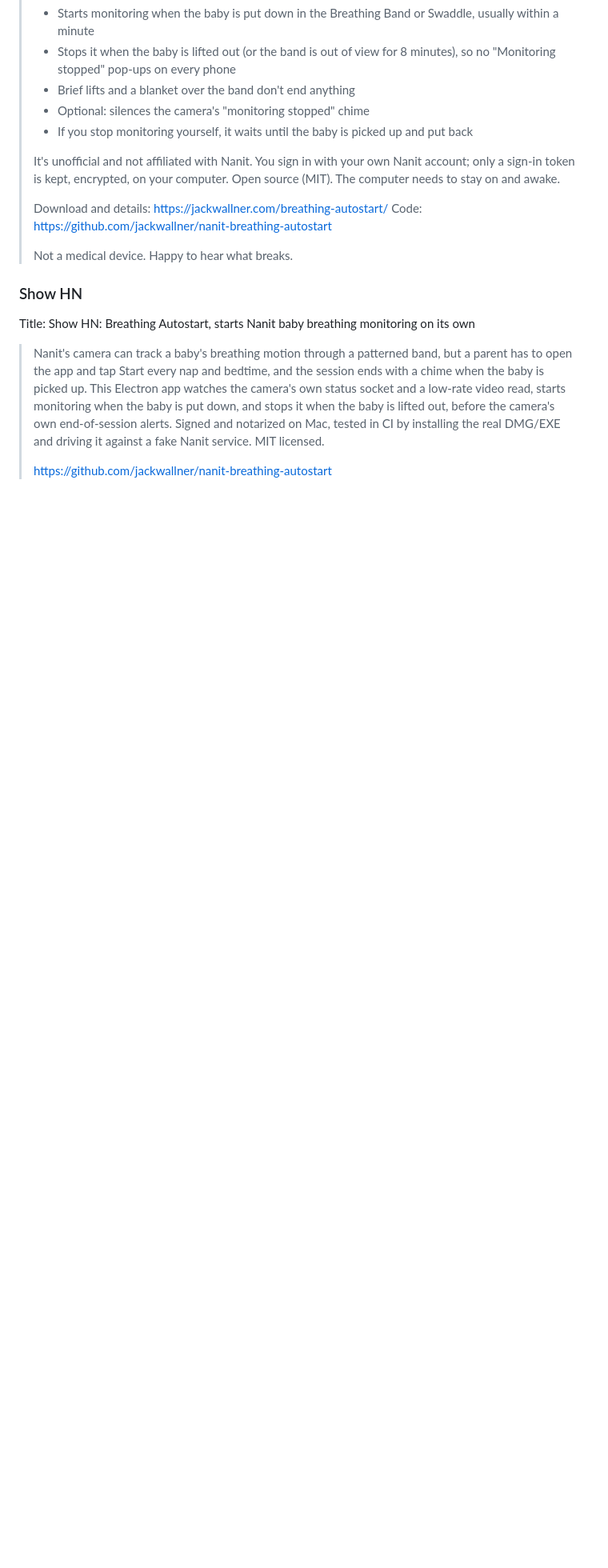
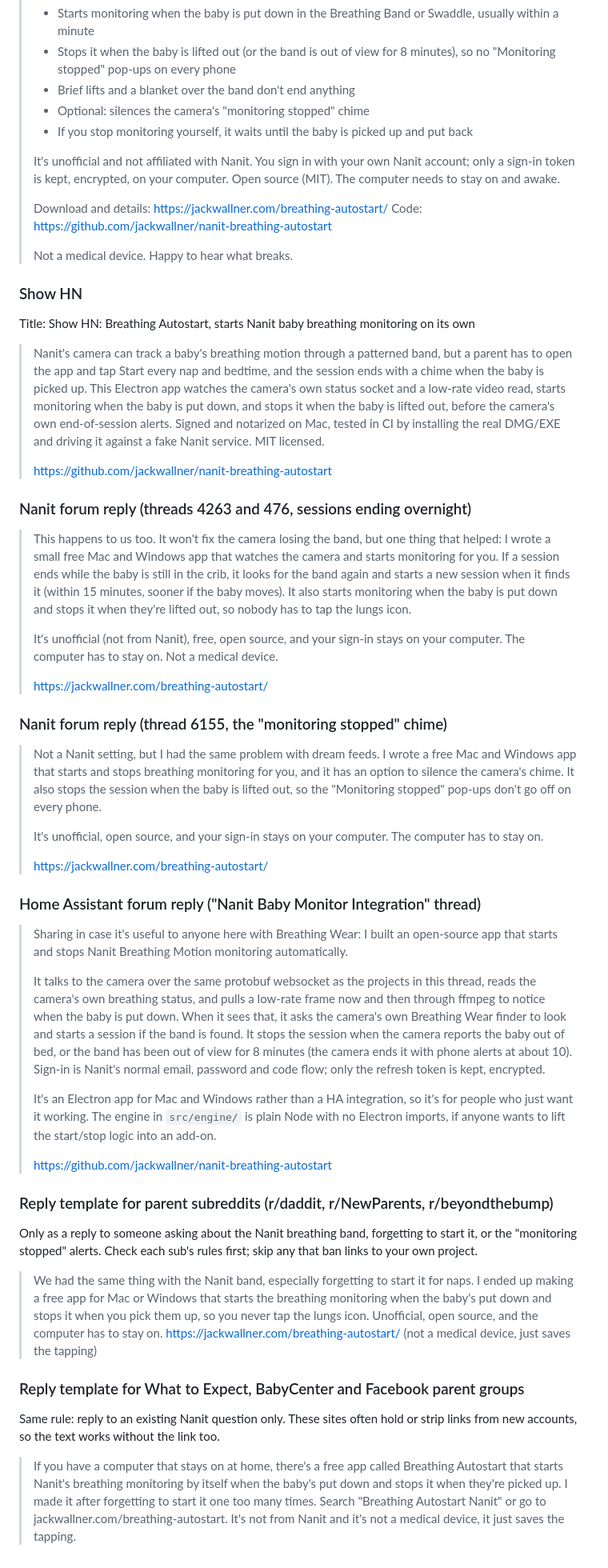
Before and after one commit to jackwallner/nanit-breathing-autostart, a Markdown page: project-docs/marketing/outreach-2026-10.md, the part around the change. Shown at 80% size. Rendered like a GitHub page; blank space fills up the shorter version.

Commit message:
docs: drafts for every outreach channel

```diff
--- a/project-docs/marketing/outreach-2026-10.md
+++ b/project-docs/marketing/outreach-2026-10.md
@@ -73,3 +73,41 @@ Title: Show HN: Breathing Autostart, starts Nanit baby breathing monitoring on i
 > Nanit's camera can track a baby's breathing motion through a patterned band, but a parent has to open the app and tap Start every nap and bedtime, and the session ends with a chime when the baby is picked up. This Electron app watches the camera's own status socket and a low-rate video read, starts monitoring when the baby is put down, and stops it when the baby is lifted out, before the camera's own end-of-session alerts. Signed and notarized on Mac, tested in CI by installing the real DMG/EXE and driving it against a fake Nanit service. MIT licensed.
 >
 > https://github.com/jackwallner/nanit-breathing-autostart
+
+### Nanit forum reply (threads 4263 and 476, sessions ending overnight)
+
+> This happens to us too. It won't fix the camera losing the band, but one thing that helped: I wrote a small free Mac and Windows app that watches the camera and starts monitoring for you. If a session ends while the baby is still in the crib, it looks for the band again and starts a new session when it finds it (within 15 minutes, sooner if the baby moves). It also starts monitoring when the baby is put down and stops it when they're lifted out, so nobody has to tap the lungs icon.
+>
+> It's unofficial (not from Nanit), free, open source, and your sign-in stays on your computer. The computer has to stay on. Not a medical device.
+>
+> https://jackwallner.com/breathing-autostart/
+
+### Nanit forum reply (thread 6155, the "monitoring stopped" chime)
+
+> Not a Nanit setting, but I had the same problem with dream feeds. I wrote a free Mac and Windows app that starts and stops breathing monitoring for you, and it has an option to silence the camera's chime. It also stops the session when the baby is lifted out, so the "Monitoring stopped" pop-ups don't go off on every phone.
+>
+> It's unofficial, open source, and your sign-in stays on your computer. The computer has to stay on.
+>
+> https://jackwallner.com/breathing-autostart/
+
+### Home Assistant forum reply ("Nanit Baby Monitor Integration" thread)
+
+> Sharing in case it's useful to anyone here with Breathing Wear: I built an open-source app that starts and stops Nanit Breathing Motion monitoring automatically.
+>
+> It talks to the camera over the same protobuf websocket as the projects in this thread, reads the camera's own breathing status, and pulls a low-rate frame now and then through ffmpeg to notice when the baby is put down. When it sees that, it asks the camera's own Breathing Wear finder to look and starts a session if the band is found. It stops the session when the camera reports the baby out of bed, or the band has been out of view for 8 minutes (the camera ends it with phone alerts at about 10). Sign-in is Nanit's normal email, password and code flow; only the refresh token is kept, encrypted.
+>
+> It's an Electron app for Mac and Windows rather than a HA integration, so it's for people who just want it working. The engine in `src/engine/` is plain Node with no Electron imports, if anyone wants to lift the start/stop logic into an add-on.
+>
+> https://github.com/jackwallner/nanit-breathing-autostart
+
+### Reply template for parent subreddits (r/daddit, r/NewParents, r/beyondthebump)
+
+Only as a reply to someone asking about the Nanit breathing band, forgetting to start it, or the "monitoring stopped" alerts. Check each sub's rules first; skip any that ban links to your own project.
+
+> We had the same thing with the Nanit band, especially forgetting to start it for naps. I ended up making a free app for Mac or Windows that starts the breathing monitoring when the baby's put down and stops it when you pick them up, so you never tap the lungs icon. Unofficial, open source, and the computer has to stay on. https://jackwallner.com/breathing-autostart/ (not a medical device, just saves the tapping)
+
+### Reply template for What to Expect, BabyCenter and Facebook parent groups
+
+Same rule: reply to an existing Nanit question only. These sites often hold or strip links from new accounts, so the text works without the link too.
+
+> If you have a computer that stays on at home, there's a free app called Breathing Autostart that starts Nanit's breathing monitoring by itself when the baby's put down and stops it when they're picked up. I made it after forgetting to start it one too many times. Search "Breathing Autostart Nanit" or go to jackwallner.com/breathing-autostart. It's not from Nanit and it's not a medical device, it just saves the tapping.
```
